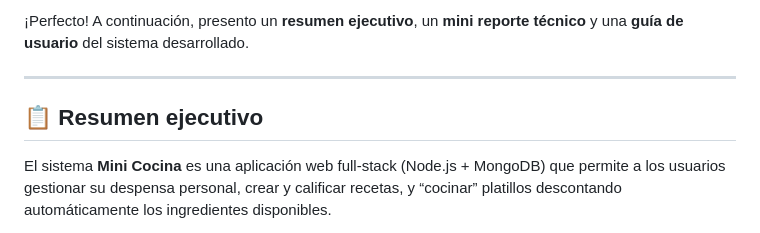
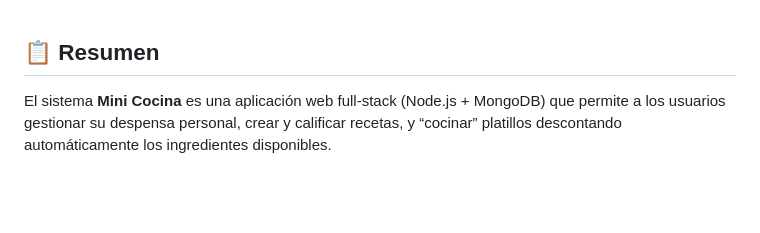
Before and after one commit to xdaldo/miniCocina, a Markdown page: Readme.md, the part around the change. Rendered like a GitHub page; blank space fills up the shorter version.

```diff
--- a/Readme.md
+++ b/Readme.md
@@ -1,8 +1,6 @@
-¡Perfecto! A continuación, presento un **resumen ejecutivo**, un **mini reporte técnico** y una **guía de usuario** del sistema desarrollado.
 
----
 
-## 📋 Resumen ejecutivo
+## 📋 Resumen
 
 El sistema **Mini Cocina** es una aplicación web full‑stack (Node.js + MongoDB) que permite a los usuarios gestionar su despensa personal, crear y calificar recetas, y “cocinar” platillos descontando automáticamente los ingredientes disponibles.
 
```
